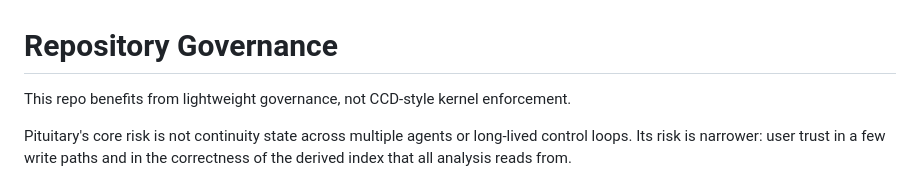
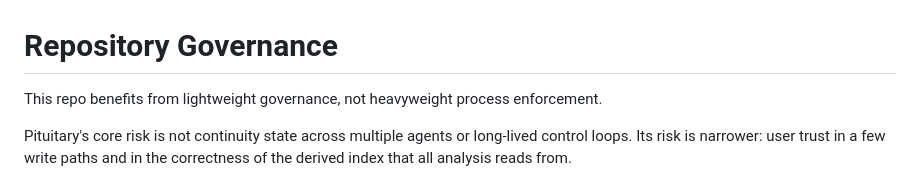
Before and after one commit to dusk-network/pituitary, a Markdown page: docs/development/repo-governance.md, the part around one of its changes. GitHub-like rendering.

Commit message:
Fix governance doc review notes

```diff
--- a/docs/development/repo-governance.md
+++ b/docs/development/repo-governance.md
@@ -1,6 +1,6 @@
 # Repository Governance
 
-This repo benefits from lightweight governance, not CCD-style kernel enforcement.
+This repo benefits from lightweight governance, not heavyweight process enforcement.
 
 Pituitary's core risk is not continuity state across multiple agents or long-lived control loops. Its risk is narrower: user trust in a few write paths and in the correctness of the derived index that all analysis reads from.
 
```
Also changed, not shown: other parts of docs/development/repo-governance.md (+5 -5 lines).
